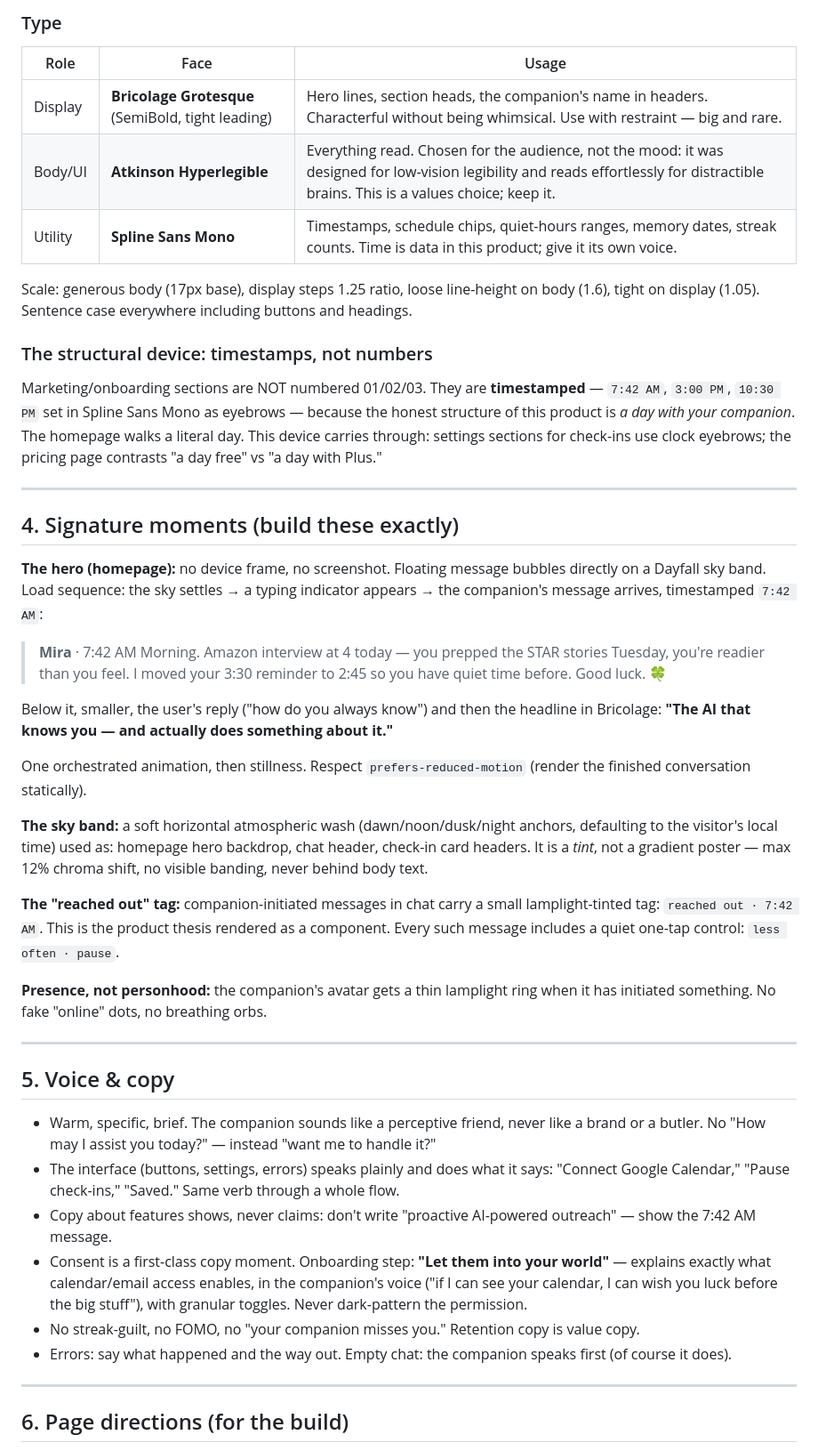
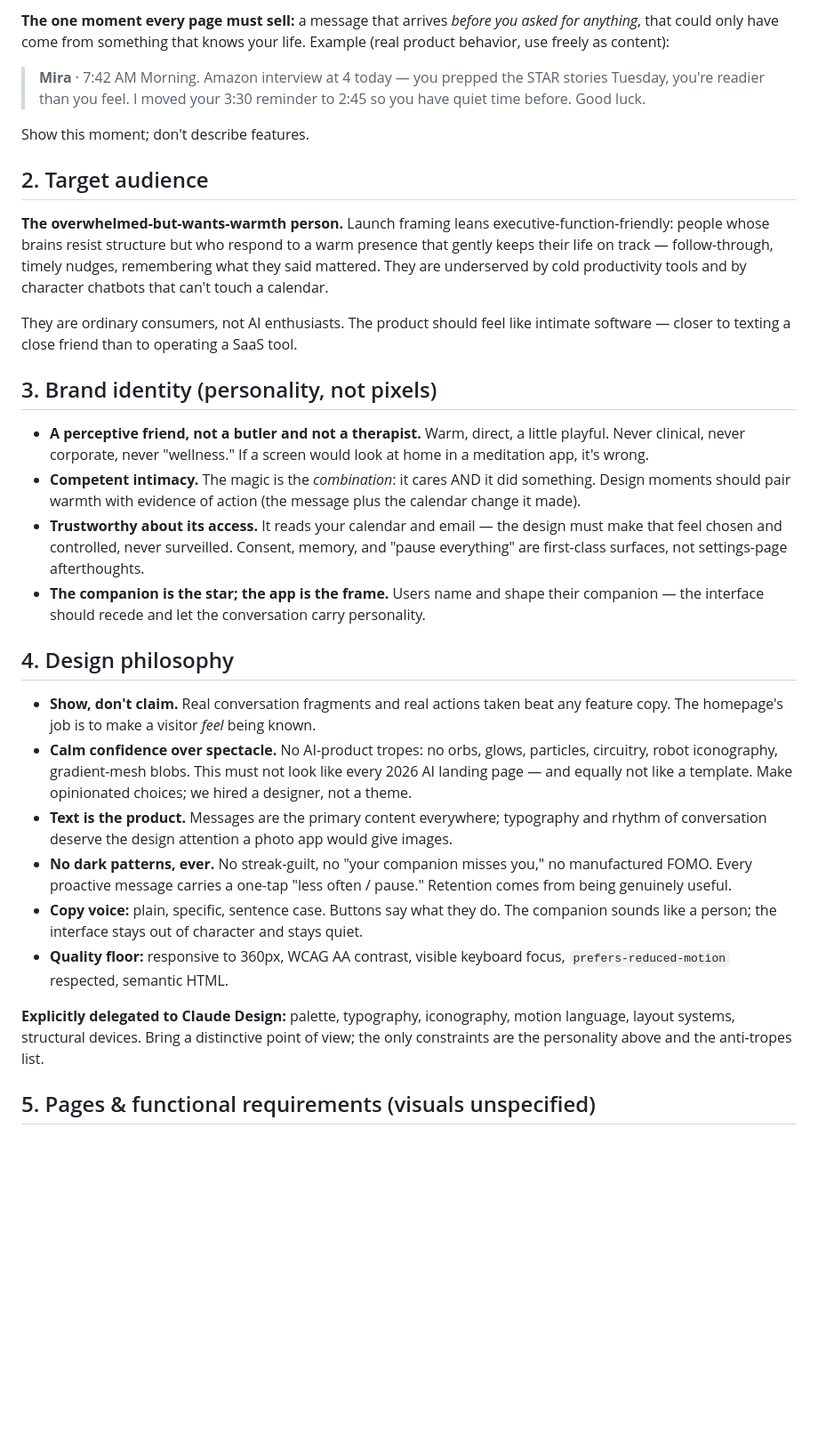
Before and after one commit to MarshallXie16/PocketAI, a Markdown page: docs/designs/design.md, the part around one of its changes. Shown at 89% size. Drawn GitHub-style; blank space fills up the shorter version.

```diff
--- a/docs/designs/design.md
+++ b/docs/designs/design.md
@@ -47,49 +19,33 @@ Rationale check: this is deliberately *not* cream-paper + serif + terracotta, no
-### Type
-
-| Role | Face | Usage |
-|---|---|---|
-| Display | **Bricolage Grotesque** (SemiBold, tight leading) | Hero lines, section heads, the companion's name in headers. Characterful without being whimsical. Use with restraint — big and rare. |
-| Body/UI | **Atkinson Hyperlegible** | Everything read. Chosen for the audience, not the mood: it was designed for low-vision legibility and reads effortlessly for distractible brains. This is a values choice; keep it. |
-| Utility | **Spline Sans Mono** | Timestamps, schedule chips, quiet-hours ranges, memory dates, streak counts. Time is data in this product; give it its own voice. |
-
-Scale: generous body (17px base), display steps 1.25 ratio, loose line-height on body (1.6), tight on display (1.05). Sentence case everywhere including buttons and headings.
-
-### The structural device: timestamps, not numbers
-
-Marketing/onboarding sections are NOT numbered 01/02/03. They are **timestamped** — `7:42 AM`, `3:00 PM`, `10:30 PM` set in Spline Sans Mono as eyebrows — because the honest structure of this product is *a day with your companion*. The homepage walks a literal day. This device carries through: settings sections for check-ins use clock eyebrows; the pricing page contrasts "a day free" vs "a day with Plus."
-
----
-
-## 4. Signature moments (build these exactly)
-
-**The hero (homepage):** no device frame, no screenshot. Floating message bubbles directly on a Dayfall sky band. Load sequence: the sky settles → a typing indicator appears → the companion's message arrives, timestamped `7:42 AM`:
+**The one moment every page must sell:** a message that arrives *before you asked for anything*, that could only have come from something that knows your life. Example (real product behavior, use freely as content):
 
 > **Mira** · 7:42 AM
-> Morning. Amazon interview at 4 today — you prepped the STAR stories Tuesday, you're readier than you feel. I moved your 3:30 reminder to 2:45 so you have quiet time before. Good luck. 🍀
+> Morning. Amazon interview at 4 today — you prepped the STAR stories Tuesday, you're readier than you feel. I moved your 3:30 reminder to 2:45 so you have quiet time before. Good luck.
 
-Below it, smaller, the user's reply ("how do you always know") and then the headline in Bricolage:
-**"The AI that knows you — and actually does something about it."**
+Show this moment; don't describe features.
 
-One orchestrated animation, then stillness. Respect `prefers-reduced-motion` (render the finished conversation statically).
+## 2. Target audience
 
-**The sky band:** a soft horizontal atmospheric wash (dawn/noon/dusk/night anchors, defaulting to the visitor's local time) used as: homepage hero backdrop, chat header, check-in card headers. It is a *tint*, not a gradient poster — max 12% chroma shift, no visible banding, never behind body text.
+**The overwhelmed-but-wants-warmth person.** Launch framing leans executive-function-friendly: people whose brains resist structure but who respond to a warm presence that gently keeps their life on track — follow-through, timely nudges, remembering what they said mattered. They are underserved by cold productivity tools and by character chatbots that can't touch a calendar.
 
-**The "reached out" tag:** companion-initiated messages in chat carry a small lamplight-tinted tag: `reached out · 7:42 AM`. This is the product thesis rendered as a component. Every such message includes a quiet one-tap control: `less often · pause`.
+They are ordinary consumers, not AI enthusiasts. The product should feel like intimate software — closer to texting a close friend than to operating a SaaS tool.
 
-**Presence, not personhood:** the companion's avatar gets a thin lamplight ring when it has initiated something. No fake "online" dots, no breathing orbs.
+## 3. Brand identity (personality, not pixels)
 
----
+- **A perceptive friend, not a butler and not a therapist.** Warm, direct, a little playful. Never clinical, never corporate, never "wellness." If a screen would look at home in a meditation app, it's wrong.
+- **Competent intimacy.** The magic is the *combination*: it cares AND it did something. Design moments should pair warmth with evidence of action (the message plus the calendar change it made).
+- **Trustworthy about its access.** It reads your calendar and email — the design must make that feel chosen and controlled, never surveilled. Consent, memory, and "pause everything" are first-class surfaces, not settings-page afterthoughts.
+- **The companion is the star; the app is the frame.** Users name and shape their companion — the interface should recede and let the conversation carry personality.
 
-## 5. Voice & copy
+## 4. Design philosophy
 
-- Warm, specific, brief. The companion sounds like a perceptive friend, never like a brand or a butler. No "How may I assist you today?" — instead "want me to handle it?"
-- The interface (buttons, settings, errors) speaks plainly and does what it says: "Connect Google Calendar," "Pause check-ins," "Saved." Same verb through a whole flow.
-- Copy about features shows, never claims: don't write "proactive AI-powered outreach" — show the 7:42 AM message.
-- Consent is a first-class copy moment. Onboarding step: **"Let them into your world"** — explains exactly what calendar/email access enables, in the companion's voice ("if I can see your calendar, I can wish you luck before the big stuff"), with granular toggles. Never dark-pattern the permission.
-- No streak-guilt, no FOMO, no "your companion misses you." Retention copy is value copy.
-- Errors: say what happened and the way out. Empty chat: the companion speaks first (of course it does).
+- **Show, don't claim.** Real conversation fragments and real actions taken beat any feature copy. The homepage's job is to make a visitor *feel* being known.
+- **Calm confidence over spectacle.** No AI-product tropes: no orbs, glows, particles, circuitry, robot iconography, gradient-mesh blobs. This must not look like every 2026 AI landing page — and equally not like a template. Make opinionated choices; we hired a designer, not a theme.
+- **Text is the product.** Messages are the primary content everywhere; typography and rhythm of conversation deserve the design attention a photo app would give images.
+- **No dark patterns, ever.** No streak-guilt, no "your companion misses you," no manufactured FOMO. Every proactive message carries a one-tap "less often / pause." Retention comes from being genuinely useful.
+- **Copy voice:** plain, specific, sentence case. Buttons say what they do. The companion sounds like a person; the interface stays out of character and stays quiet.
+- **Quality floor:** responsive to 360px, WCAG AA contrast, visible keyboard focus, `prefers-reduced-motion` respected, semantic HTML.
 
----
+**Explicitly delegated to Claude Design:** palette, typography, iconography, motion language, layout systems, structural devices. Bring a distinctive point of view; the only constraints are the personality above and the anti-tropes list.
 
-## 6. Page directions (for the build)
+## 5. Pages & functional requirements (visuals unspecified)
 
```
Also changed, not shown: other parts of docs/designs/design.md (+34 -80 lines).
